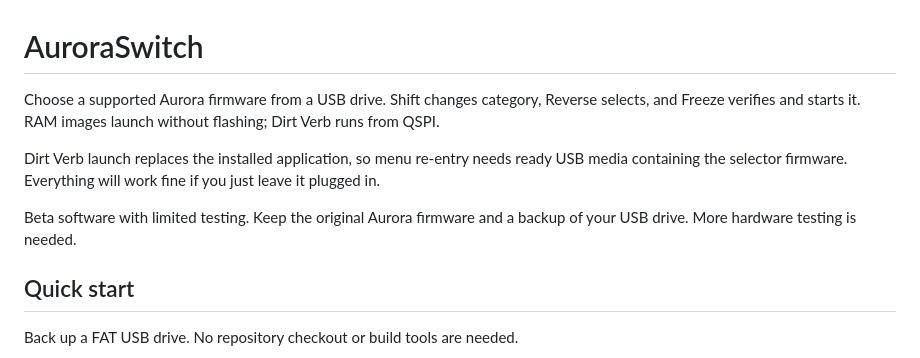
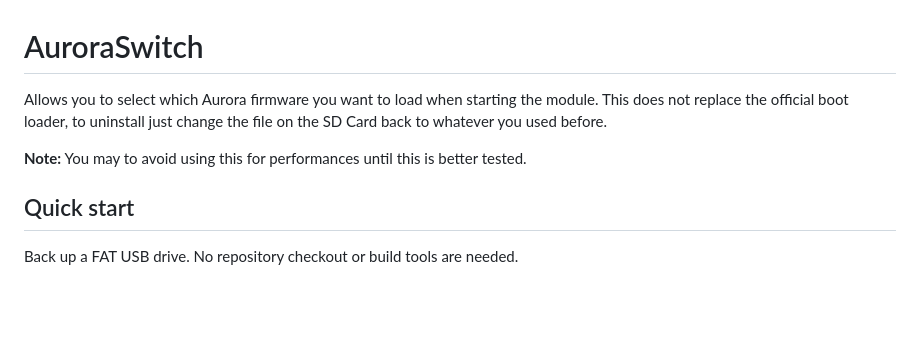
Before and after one commit to RyanJarv/AuroraSwitch, a Markdown page: README.md, the part around the change. GitHub-like rendering; blank space fills up the shorter version.

```diff
--- a/README.md
+++ b/README.md
@@ -1,10 +1,8 @@
 # AuroraSwitch
 
-Choose a supported Aurora firmware from a USB drive. Shift changes category, Reverse selects, and Freeze verifies and starts it. RAM images launch without flashing; Dirt Verb runs from QSPI.
+Allows you to select which Aurora firmware you want to load when starting the module. This does not replace the official boot loader, to uninstall just change the file on the SD Card back to whatever you used before.
 
-Dirt Verb launch replaces the installed application, so menu re-entry needs ready USB media containing the selector firmware. Everything will work fine if you just leave it plugged in.
-
-Beta software with limited testing. Keep the original Aurora firmware and a backup of your USB drive. More hardware testing is needed.
+**Note:** You may to avoid using this for performances until this is better tested.
 
 ## Quick start
 
```
